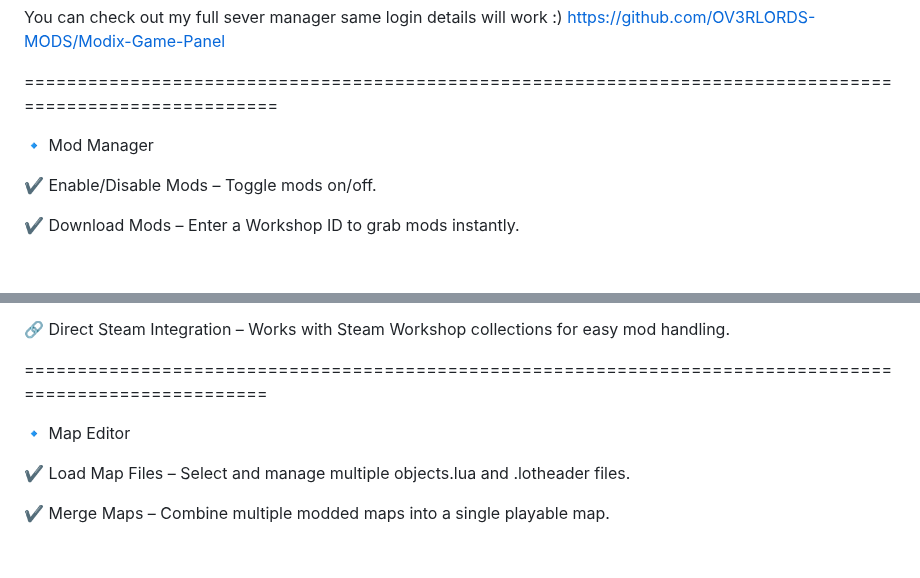
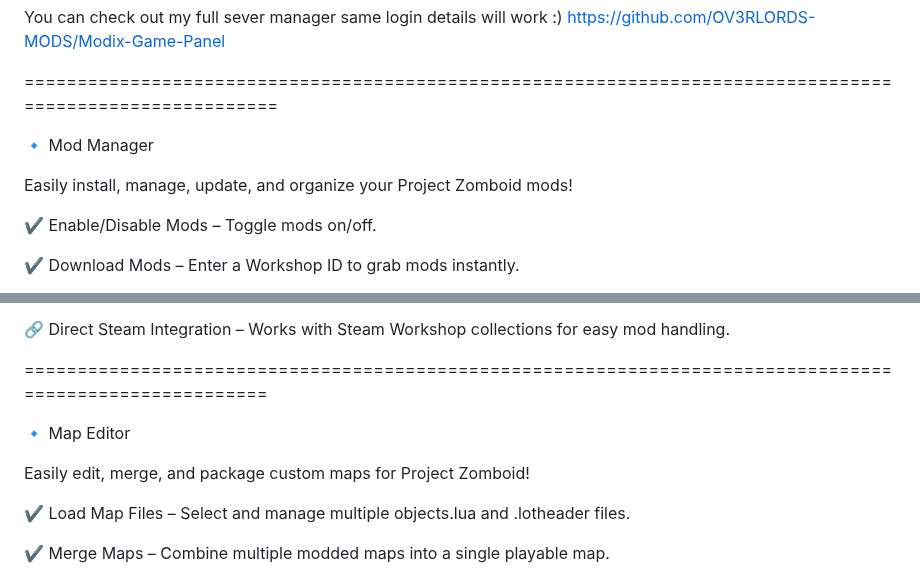
Before and after one commit to OV3RLORDS-MODS/Modix-GamePanel, a Markdown page: README.md, 2 parts joined by grey strips. Drawn GitHub-style; blank space fills up the shorter version.

```diff
--- a/README.md
+++ b/README.md
@@ -9,6 +9,8 @@ https://github.com/OV3RLORDS-MODS/Modix-Game-Panel
 ==========================================================================================================
 
 🔹 Mod Manager
+
+Easily install, manage, update, and organize your Project Zomboid mods!
 
 ✔️ Enable/Disable Mods – Toggle mods on/off.
 
@@ -72,6 +74,8 @@ Easily extract Workshop IDs from Steam Collections for quick mod management!
 
 🔹 Map Editor
 
+Easily edit, merge, and package custom maps for Project Zomboid!
+
 ✔️ Load Map Files – Select and manage multiple objects.lua and .lotheader files.
 
 ✔️ Merge Maps – Combine multiple modded maps into a single playable map.
```
